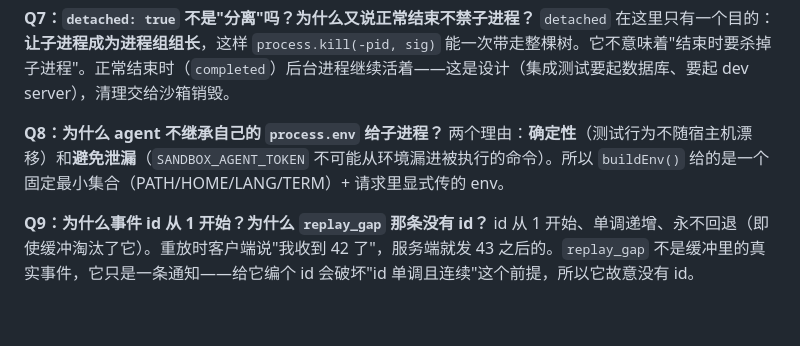
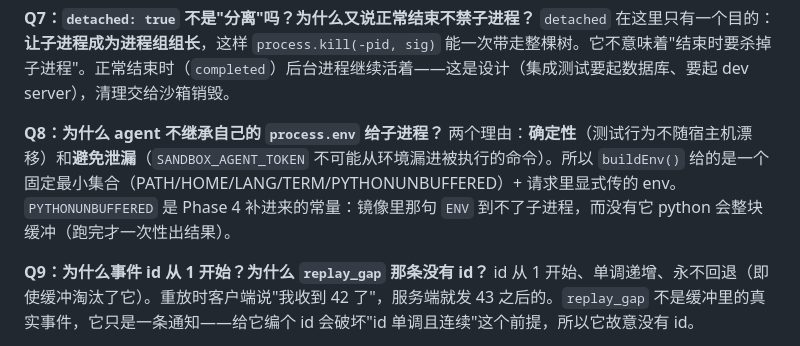
Before and after one commit to Jiaqin-Lin/reuben-cloud, a Markdown page: docs/exec-链路-大白话.md, the part around the change. Drawn GitHub-style; blank space fills up the shorter version.

```diff
--- a/docs/exec-链路-大白话.md
+++ b/docs/exec-链路-大白话.md
@@ -488,7 +488,7 @@ index.ts · shutdown(signal)
 `detached` 在这里只有一个目的：**让子进程成为进程组组长**，这样 `process.kill(-pid, sig)` 能一次带走整棵树。它不意味着"结束时要杀掉子进程"。正常结束时（`completed`）后台进程继续活着——这是设计（集成测试要起数据库、要起 dev server），清理交给沙箱销毁。
 
 **Q8：为什么 agent 不继承自己的 `process.env` 给子进程？**
-两个理由：**确定性**（测试行为不随宿主机漂移）和**避免泄漏**（`SANDBOX_AGENT_TOKEN` 不可能从环境漏进被执行的命令）。所以 `buildEnv()` 给的是一个固定最小集合（PATH/HOME/LANG/TERM）+ 请求里显式传的 env。
+两个理由：**确定性**（测试行为不随宿主机漂移）和**避免泄漏**（`SANDBOX_AGENT_TOKEN` 不可能从环境漏进被执行的命令）。所以 `buildEnv()` 给的是一个固定最小集合（PATH/HOME/LANG/TERM/PYTHONUNBUFFERED）+ 请求里显式传的 env。`PYTHONUNBUFFERED` 是 Phase 4 补进来的常量：镜像里那句 `ENV` 到不了子进程，而没有它 python 会整块缓冲（跑完才一次性出结果）。
 
 **Q9：为什么事件 id 从 1 开始？为什么 `replay_gap` 那条没有 id？**
 id 从 1 开始、单调递增、永不回退（即使缓冲淘汰了它）。重放时客户端说"我收到 42 了"，服务端就发 43 之后的。`replay_gap` 不是缓冲里的真实事件，它只是一条通知——给它编个 id 会破坏"id 单调且连续"这个前提，所以它故意没有 id。
```
Also changed, not shown: README.md (+2 -2 lines), docs/sandbox-spec.md (+21 -11 lines).
